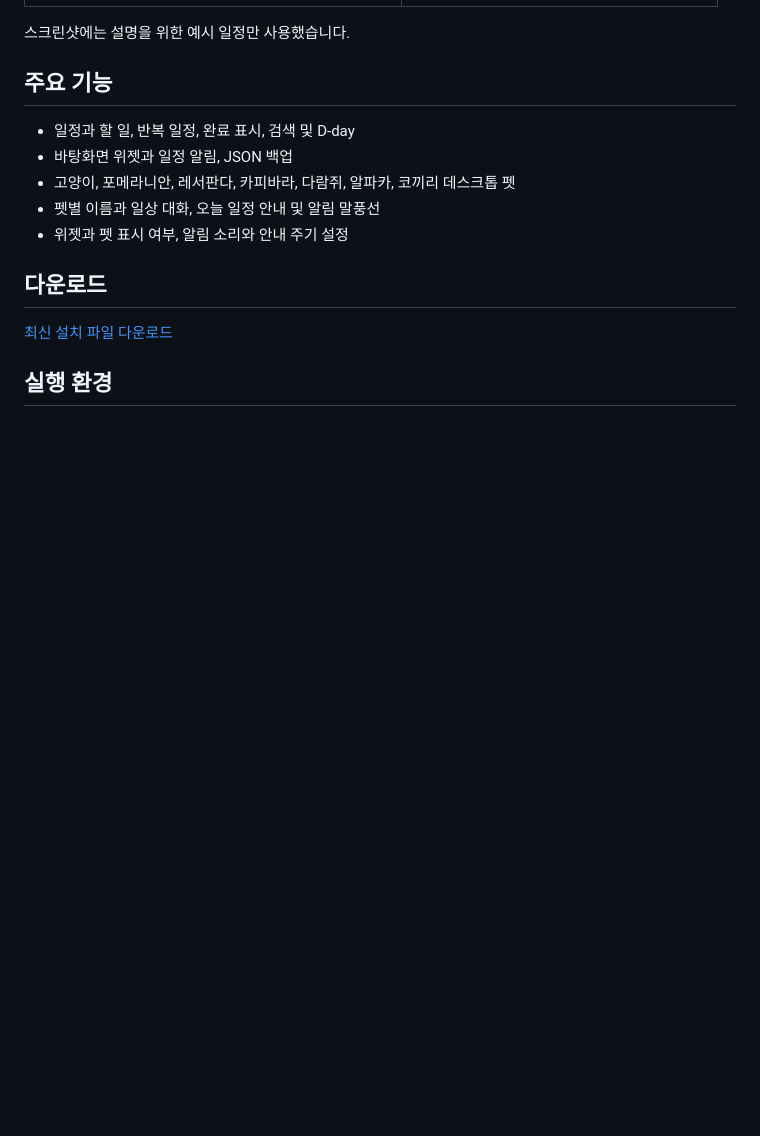
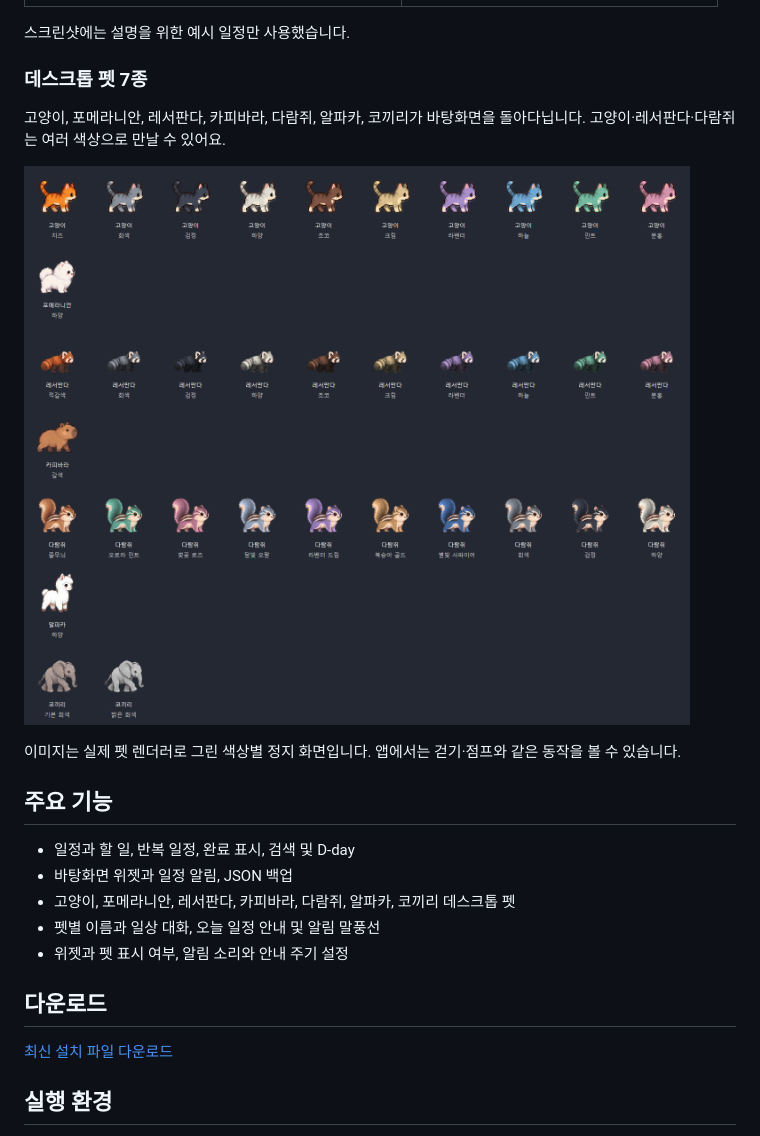
Before and after one commit to luke1546/PetCalendar, a Markdown page: README.md, the part around the change. Rendered like a GitHub page; pictures changed too: docs/screenshots/pet-colors.png (added); blank space fills up the shorter version.

Commit message:
Show pet species and colors in README

```diff
--- a/README.md
+++ b/README.md
@@ -11,6 +11,14 @@
 | ![위젯](docs/screenshots/widget.png) | ![펫 말풍선](docs/screenshots/pet-bubble.png) |
 
 스크린샷에는 설명을 위한 예시 일정만 사용했습니다.
+
+### 데스크톱 펫 7종
+
+고양이, 포메라니안, 레서판다, 카피바라, 다람쥐, 알파카, 코끼리가 바탕화면을 돌아다닙니다. 고양이·레서판다·다람쥐는 여러 색상으로 만날 수 있어요.
+
+![펫 7종과 색상별 모습](docs/screenshots/pet-colors.png)
+
+이미지는 실제 펫 렌더러로 그린 색상별 정지 화면입니다. 앱에서는 걷기·점프와 같은 동작을 볼 수 있습니다.
 
 ## 주요 기능
 
```
